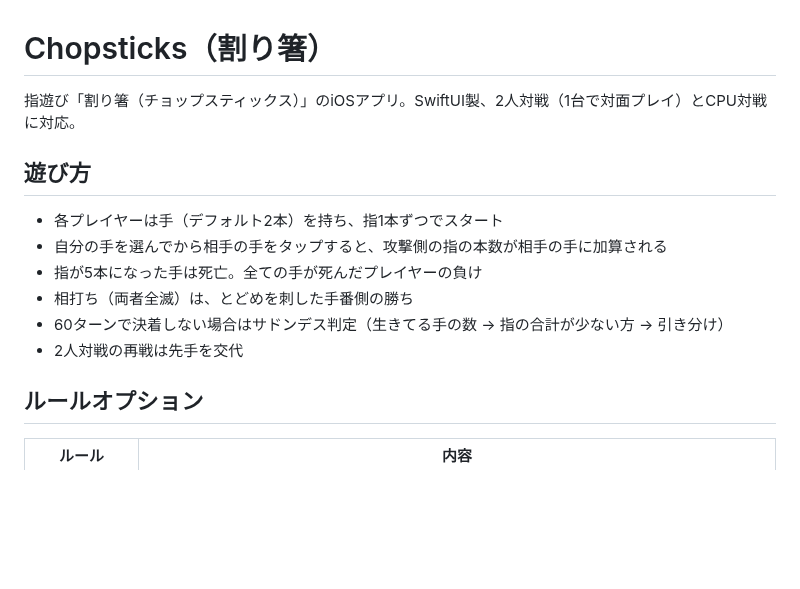
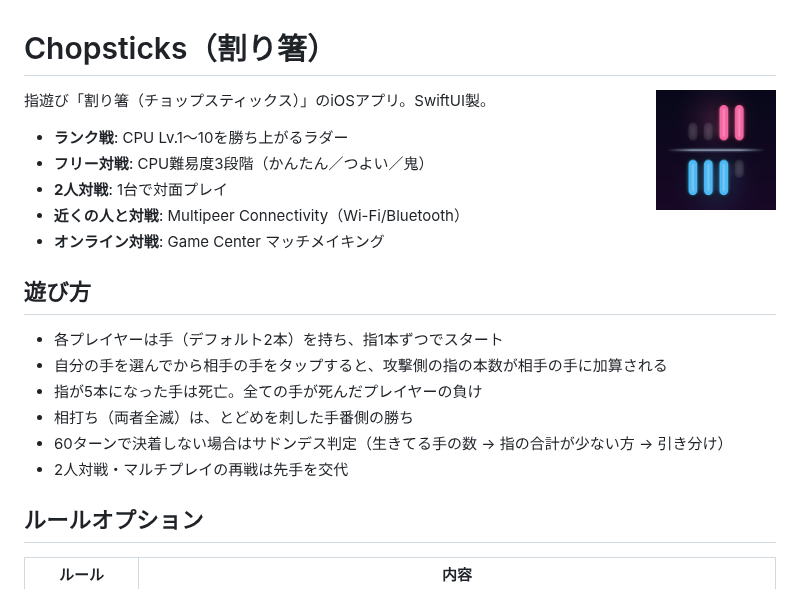
Before and after one commit to SuiPrincess/Chopsticks, a Markdown page: README.md, the part around one of its changes. GitHub-like rendering; pictures changed too: docs/icon.png (added); blank space fills up the shorter version.

```diff
--- a/README.md
+++ b/README.md
@@ -1,6 +1,14 @@
 # Chopsticks（割り箸）
 
-指遊び「割り箸（チョップスティックス）」のiOSアプリ。SwiftUI製、2人対戦（1台で対面プレイ）とCPU対戦に対応。
+<img src="docs/icon.png" width="120" align="right" alt="アプリアイコン" />
+
+指遊び「割り箸（チョップスティックス）」のiOSアプリ。SwiftUI製。
+
+- **ランク戦**: CPU Lv.1〜10を勝ち上がるラダー
+- **フリー対戦**: CPU難易度3段階（かんたん／つよい／鬼）
+- **2人対戦**: 1台で対面プレイ
+- **近くの人と対戦**: Multipeer Connectivity（Wi-Fi/Bluetooth）
+- **オンライン対戦**: Game Center マッチメイキング
 
 ## 遊び方
 
@@ -9,7 +17,7 @@
 - 指が5本になった手は死亡。全ての手が死んだプレイヤーの負け
 - 相打ち（両者全滅）は、とどめを刺した手番側の勝ち
 - 60ターンで決着しない場合はサドンデス判定（生きてる手の数 → 指の合計が少ない方 → 引き分け）
-- 2人対戦の再戦は先手を交代
+- 2人対戦・マルチプレイの再戦は先手を交代
 
 ## ルールオプション
 
```
Also changed, not shown: other parts of README.md (+31 -6 lines), 2 other files.
